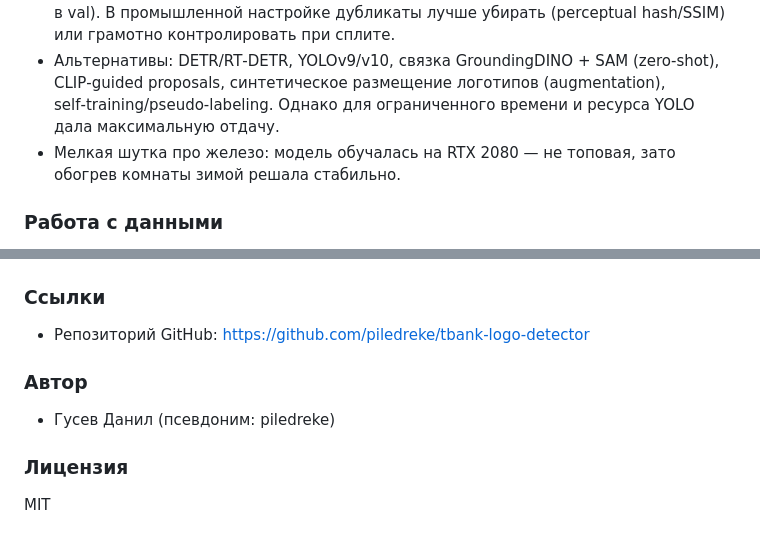
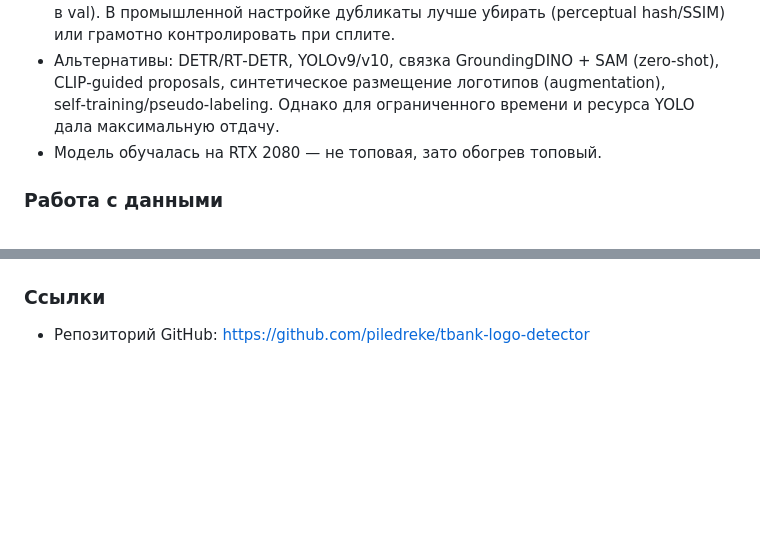
Before and after one commit to piledreke/tbank-logo-detector, a Markdown page: README.md, 2 parts joined by grey strips. Rendered like a GitHub page; blank space fills up the shorter version.

```diff
--- a/README.md
+++ b/README.md
@@ -117,7 +117,7 @@ python scripts/download_yadisk_public.py --public-link "https://disk.yandex.ru/d
 - Выбор модели: YOLO (Ultralytics) — из‑за простоты пайплайна, скорости обучения и хорошей скорости инференса.
 - Дубликаты: в исходных данных встречаются многочисленные дубликаты. Это двояко: дубликаты слегка «нагоняют» объём данных, но создают риск переобучения и завышенных метрик (если одинаковые кадры попадают и в train, и в val). В промышленной настройке дубликаты лучше убирать (perceptual hash/SSIM) или грамотно контролировать при сплите.
 - Альтернативы: DETR/RT‑DETR, YOLOv9/v10, связка GroundingDINO + SAM (zero‑shot), CLIP‑guided proposals, синтетическое размещение логотипов (augmentation), self‑training/pseudo‑labeling. Однако для ограниченного времени и ресурса YOLO дала максимальную отдачу.
-- Мелкая шутка про железо: модель обучалась на RTX 2080 — не топовая, зато обогрев комнаты зимой решала стабильно.
+- Модель обучалась на RTX 2080 — не топовая, зато обогрев топовый.
 
 ### Работа с данными
 - Этап 1: разметка ~100 изображений в LabelImg (только логотип Т‑банка). Обучение базовой модели и прогон по всему датасету. Модель выделила ≈3700 изображений с логотипом и ≈26300 без.
@@ -142,9 +142,3 @@ python scripts/download_yadisk_public.py --public-link "https://disk.yandex.ru/d
 
 ### Ссылки
 - Репозиторий GitHub: https://github.com/piledreke/tbank-logo-detector
-
-### Автор
-- Гусев Данил (псевдоним: piledreke)
-
-### Лицензия
-MIT
```
